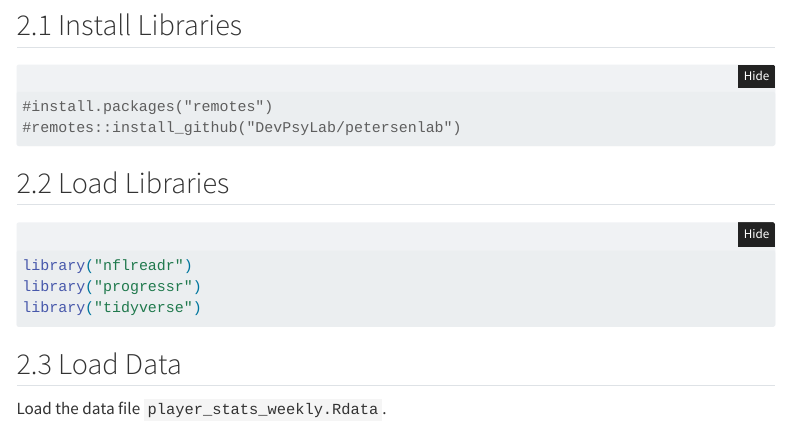
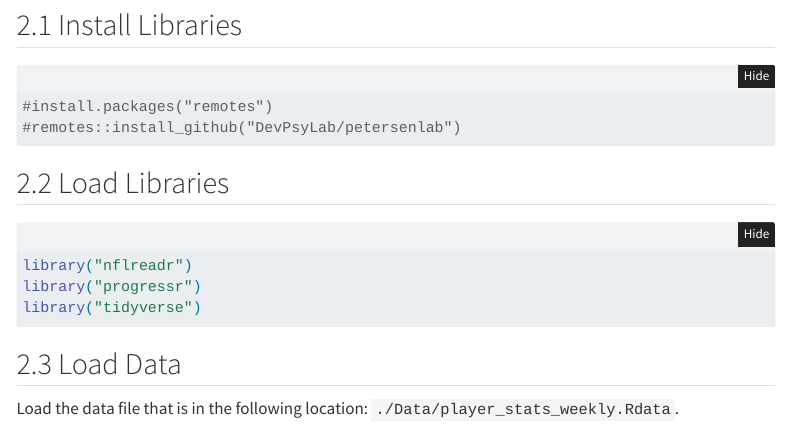
Before and after one commit to pjovnik/psy-3170-courseExercises, a Quarto document (Analyses/02-StatisticalProgramming.qmd): the page in a window 1100 px wide, from 460 px down. Rendered offline with R 4.5, knitr and Pandoc in place of Quarto, with nearby package versions; some code elsewhere in the file could not run offline; menus at the side of the page are left out.

Commit message:
20250828 - updates

````diff
--- a/Analyses/02-StatisticalProgramming.qmd
+++ b/Analyses/02-StatisticalProgramming.qmd
@@ -47,6 +47,6 @@ library("tidyverse")
 
 ## Load Data
 
-Load the data file `player_stats_weekly.Rdata`.
+Load the data file that is in the following location: `./Data/player_stats_weekly.Rdata`.
 
 ```{r}
````
Also changed, not shown: Analyses/02-StatisticalProgramming.R (+1 -1 lines), Data/nfl_players.RData (added), Analyses/02-StatisticalProgramming.qmd (2 more changed lines).
